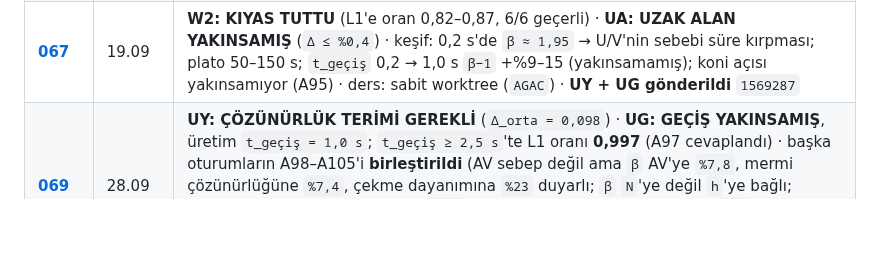
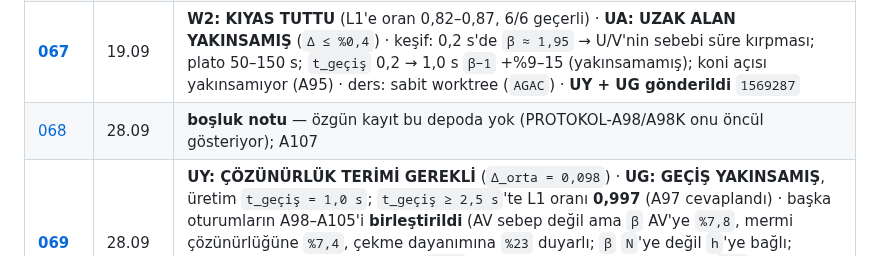
Before and after one commit to Yagiz-D-Ekrem-Dolar/dart-rift, a Markdown page: docs/defter/README.md, the part around the change. Drawn GitHub-style; blank space fills up the shorter version.

```diff
--- a/docs/defter/README.md
+++ b/docs/defter/README.md
@@ -73,6 +73,7 @@ koşulardan gelir; iş numaraları yazılıdır.
 | **[065](KAYIT-065_2026-09-17_literatur-paketi-ve-protokol-W.md)** | 17.09 | **Literatür paketi koda girdi (ADR-0050)** — geç evre şeması (`P = A_geç μ`, `dt` 50× büyüyor), `β` iki yöntem + koni açısı, elipsoit kaçış ölçütü, üç küre mermi, yeniden şekillenme düzeltmesi (gözlem `β` ↓%6–13), tarih eşleme `I < 3` · L1: `Y₀ 50/10/1/0 Pa` → `β 3,63/4,18/4,66/4,93`, literatürde süre **30 dk – 2 sa** · **PROTOKOL-W kilitlendi** (kıyas: faktör 2 bandı + eğilim + sağlamlık) · W0 zamanlama koşusu `1566860` gönderildi |
 | **[066](KAYIT-066_2026-09-18_W-okunmaz-A92-ve-W2.md)** | 18.09 | **Protokol W: OKUNMAZ** — 6/6 koşu yalnız momentum defterinden düştü (artık `2,2–5,0e-3`, eşik `1e-3`) · sebep **A92** (benim hatam): dondurulan parçacık gövdeyi tek yönlü çekiyordu; β'ya bakılmadan bulundu ve düzeltildi · W0: geçişte `dt` 219×, 600 s ≈ 7,2 GPU-saat · A91 rapor deseni, A93 krater operatörü · PROTOKOL-W2 (aynı kural, `W2_` öneki), önce 5 s duman `1567704` |
 | **[067](KAYIT-067_2026-09-19_W2-tuttu-UA-yakinsamis-UY-UG.md)** | 19.09 | **W2: KIYAS TUTTU** (L1'e oran 0,82–0,87, 6/6 geçerli) · **UA: UZAK ALAN YAKINSAMIŞ** (`Δ ≤ %0,4`) · keşif: 0,2 s'de `β ≈ 1,95` → U/V'nin sebebi süre kırpması; plato 50–150 s; `t_geçiş` 0,2 → 1,0 s `β−1` +%9–15 (yakınsamamış); koni açısı yakınsamıyor (A95) · ders: sabit worktree (`AGAC`) · **UY + UG gönderildi** `1569287` |
+| [068](KAYIT-068_2026-09-28_kayip-kayit-yerine-not.md) | 28.09 | **boşluk notu** — özgün kayıt bu depoda yok (PROTOKOL-A98/A98K onu öncül gösteriyor); A107 |
 | **[069](KAYIT-069_2026-09-28_cozunurluk-bilancosu-ve-standartlastirma.md)** | 28.09 | **UY: ÇÖZÜNÜRLÜK TERİMİ GEREKLİ** (`Δ_orta = 0,098`) · **UG: GEÇİŞ YAKINSAMIŞ**, üretim `t_geçiş = 1,0 s`; `t_geçiş ≥ 2,5 s`'te L1 oranı **0,997** (A97 cevaplandı) · başka oturumların A98–A105'i **birleştirildi** (AV sebep değil ama `β` AV'ye `%7,8`, mermi çözünürlüğüne `%7,4`, çekme dayanımına `%23` duyarlı; `β` `N`'ye değil `h`'ye bağlı; katkılar toplamsal değil) · keşif: `β(h)` **doyuyor**, iki noktalı Richardson `%27` fazla verirdi, çarpanlar çarpılmaz (`1,327` → `4,57` vs birlikte ölçülen `4,167`) · **ADR-0052** + `cozunurluk_standardi.py` · A106, A107 |
 
 > **Boşluk kapandı (2026-09-16):** 30 Ağustos – 15 Eylül arası geriye dönük
```
Also changed, not shown: docs/defter/KAYIT-068_2026-09-28_kayip-kayit-yerine-not.md (added, +36 -0 lines).
